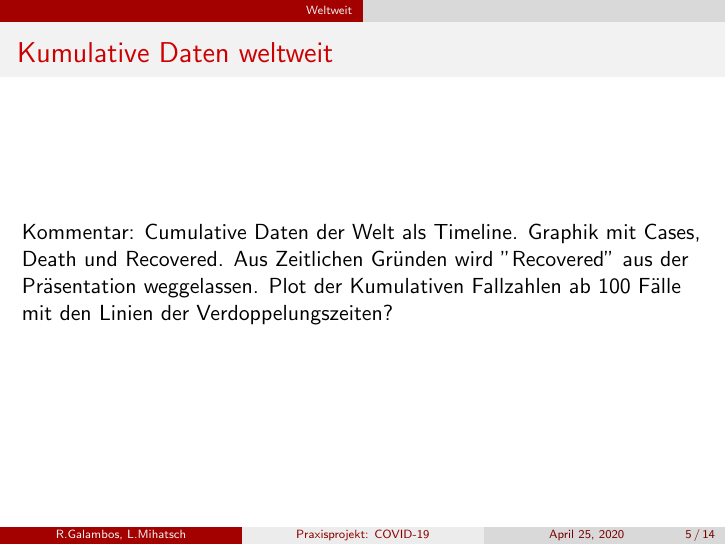
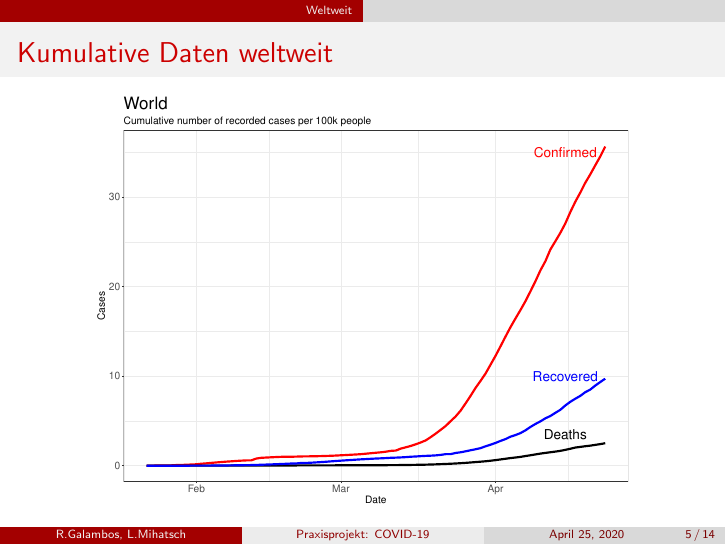
Before and after one commit to mediasittich/coronavirus-data-project, LaTeX slides (Presentation/Presentation.tex): page 5 of 16. Compiled offline with pdfLaTeX.

Commit message:
Including World graphic.

```diff
--- a/Presentation/Presentation.tex
+++ b/Presentation/Presentation.tex
@@ -85,10 +85,10 @@
  \section{Weltweit}
  \begin{frame}
  	\frametitle{Kumulative Daten weltweit}
-	Kommentar: Cumulative Daten der Welt als Timeline. Graphik mit Cases, Death und Recovered.
-	Aus Zeitlichen Gründen wird "Recovered" aus der Präsentation weggelassen.
-	Plot der Kumulativen Fallzahlen ab 100 Fälle mit den Linien der Verdoppelungszeiten?
-
+	\begin{figure}
+		\centering
+		\includegraphics[width = 270pt]{Cases_world.pdf}
+	\end{figure}
  \end{frame}
 
 \section{Wachstumsfaktoren}
```
Also changed, not shown: Presentation/Cases_world.pdf (added), Presentation/Presentation.pdf, 4 other files.
